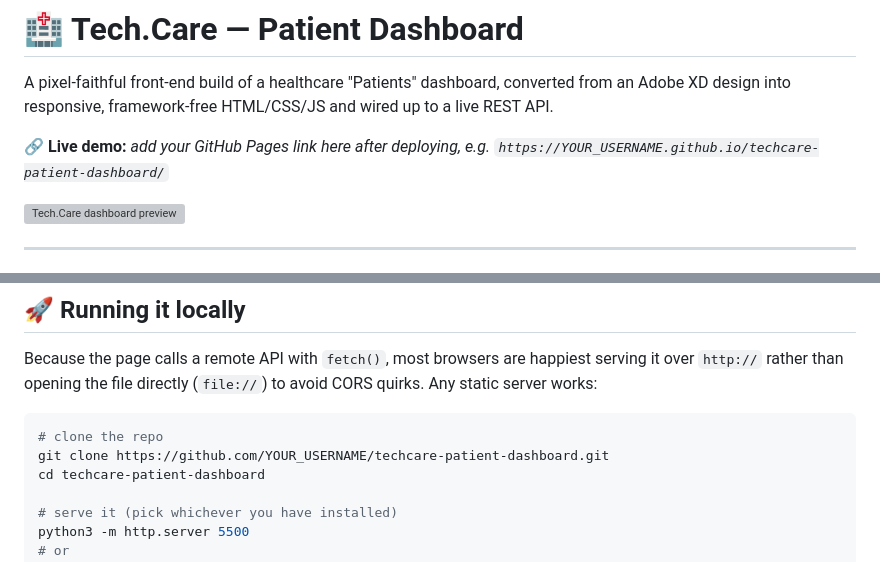
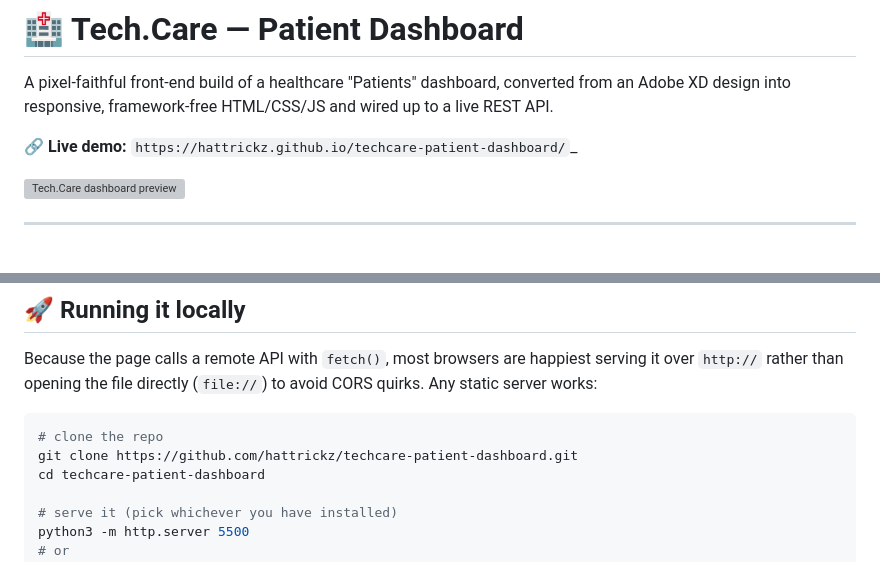
Before and after one commit to hattrickz/techcare-patient-dashboard, a Markdown page: README.md, 2 parts joined by grey strips. GitHub-like rendering; grey boxes are pictures that could not be loaded.

Commit message:
all files

````diff
--- a/README.md
+++ b/README.md
@@ -2,7 +2,7 @@
 
 A pixel-faithful front-end build of a healthcare "Patients" dashboard, converted from an Adobe XD design into responsive, framework-free HTML/CSS/JS and wired up to a live REST API.
 
-**🔗 Live demo:** _add your GitHub Pages link here after deploying, e.g. `https://YOUR_USERNAME.github.io/techcare-patient-dashboard/`_
+**🔗 Live demo:** `https://hattrickz.github.io/techcare-patient-dashboard/`_
 
 ![Tech.Care dashboard preview](preview.png)
 
@@ -43,7 +43,7 @@ Because the page calls a remote API with `fetch()`, most browsers are happiest s
 
 ```bash
 # clone the repo
-git clone https://github.com/YOUR_USERNAME/techcare-patient-dashboard.git
+git clone https://github.com/hattrickz/techcare-patient-dashboard.git
 cd techcare-patient-dashboard
 
 # serve it (pick whichever you have installed)
````
